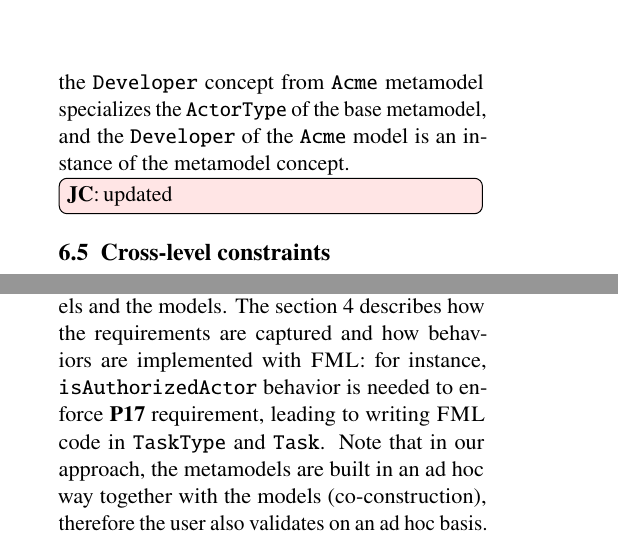
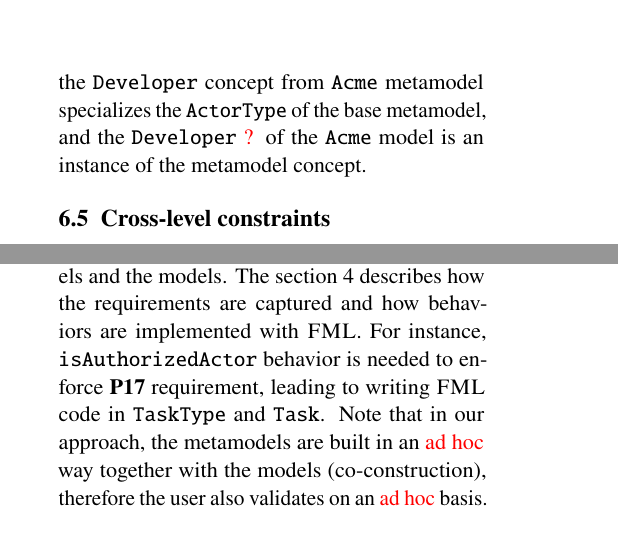
Before and after one commit to labsticc-p4s/multi-process-challenge, a LaTeX document (1-main.tex, which reads 8-discussion.tex): two parts of the columns of page 16 of 21, joined at a grey line, cut so that both start at the same text. Compiled offline with pdfLaTeX.

Commit message:
des questions + maj

```diff
--- a/8-discussion.tex
+++ b/8-discussion.tex
@@ -101,10 +101,10 @@ our solution.
   linked each other in a transparent way, using inheritance or instantiation.
   For instance in the figure~\ref{fig:AcmeFullArchitecture}, the
   \texttt{Developer} concept from \texttt{Acme} metamodel specializes the
-  \texttt{ActorType} of the base metamodel, and the \texttt{Developer} of the
+  \texttt{ActorType} of the base metamodel, and the \texttt{Developer} {\color{red}?} of the
   \texttt{Acme} model is an instance of the metamodel concept.
 %  \textcolor{red}{Phrase faite a relire sur Developer\dots}
-\noteJC{updated}
+
 
   \subsection{Cross-level constraints}
 
@@ -131,12 +131,11 @@ our solution.
   users. Thus, the integrity of the contents relies on the users when they
   build the metamodels and the models. The section~\ref{sec:model} describes
   how the requirements are captured and how behaviors are implemented with
-  \FML: for instance, \texttt{isAuthorizedActor} behavior is needed to enforce
+  \FML. For instance, \texttt{isAuthorizedActor} behavior is needed to enforce
   \textbf{P17} requirement, leading to writing \FML code in \texttt{TaskType}
   and \texttt{Task}. Note that in our approach, the metamodels are built in an
-  ad hoc way together with the models (co-construction), therefore the user
-  also validates on an ad hoc basis.
-\noteJC{updated}
+  {\color{red}ad hoc} way together with the models (co-construction), therefore the user
+  also validates on an {\color{red}ad hoc} basis.
 
   \subsection{Deep characterization}
 
@@ -155,7 +154,7 @@ our solution.
   for another problem.  Plus, programming the notion of \emph{depth} would
   probably imply that a virtual model knows its sub-elements, which is not
   desired and considered as bad design.
-\noteJC{updated}
+
 
   \subsection{Generality}
 
```
